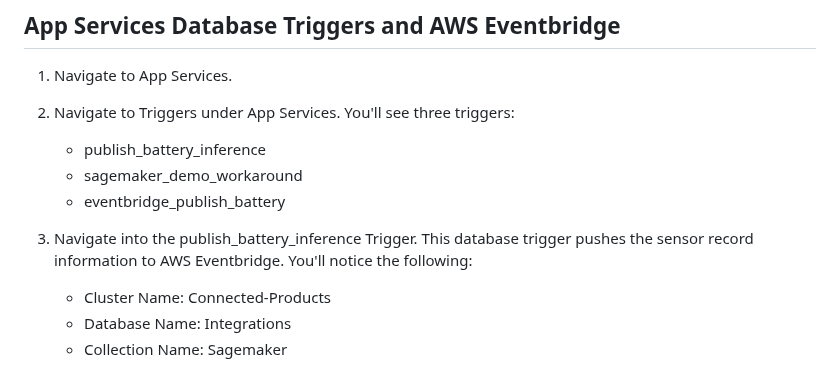
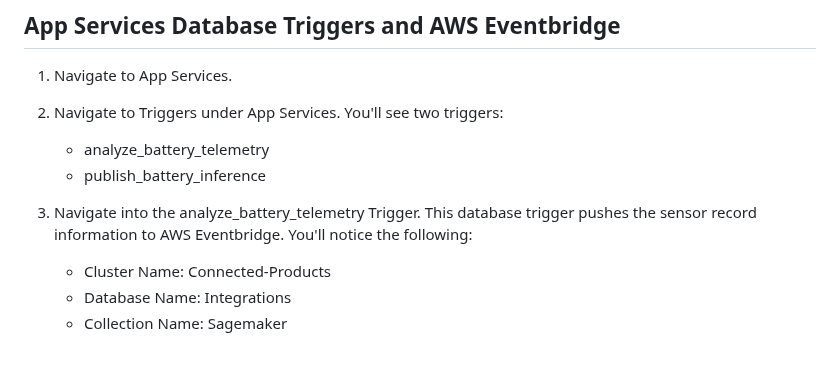
Before and after one commit to mongodb-industry-solutions/Vehicle-Digital-Twin-Feedback-Loop, a Markdown page: Demo_Instructions.md, the part around the change. GitHub-like rendering.

```diff
--- a/Demo_Instructions.md
+++ b/Demo_Instructions.md
@@ -50,11 +50,10 @@ Looking at the architecture above, the demo setup includes a vehicle simulator b
 ## App Services Database Triggers and AWS Eventbridge
 
 1. Navigate to App Services.
-2. Navigate to Triggers under App Services. You'll see three triggers:
+2. Navigate to Triggers under App Services. You'll see two triggers:
+    * analyze_battery_telemetry
     * publish_battery_inference
-    * sagemaker_demo_workaround
-    * eventbridge_publish_battery
-3. Navigate into the publish_battery_inference Trigger. This database trigger pushes the sensor record information to AWS Eventbridge. You'll notice the following:
+3. Navigate into the analyze_battery_telemetry Trigger. This database trigger pushes the sensor record information to AWS Eventbridge. You'll notice the following:
     * Cluster Name: Connected-Products
     * Database Name: Integrations
     * Collection Name: Sagemaker
```
